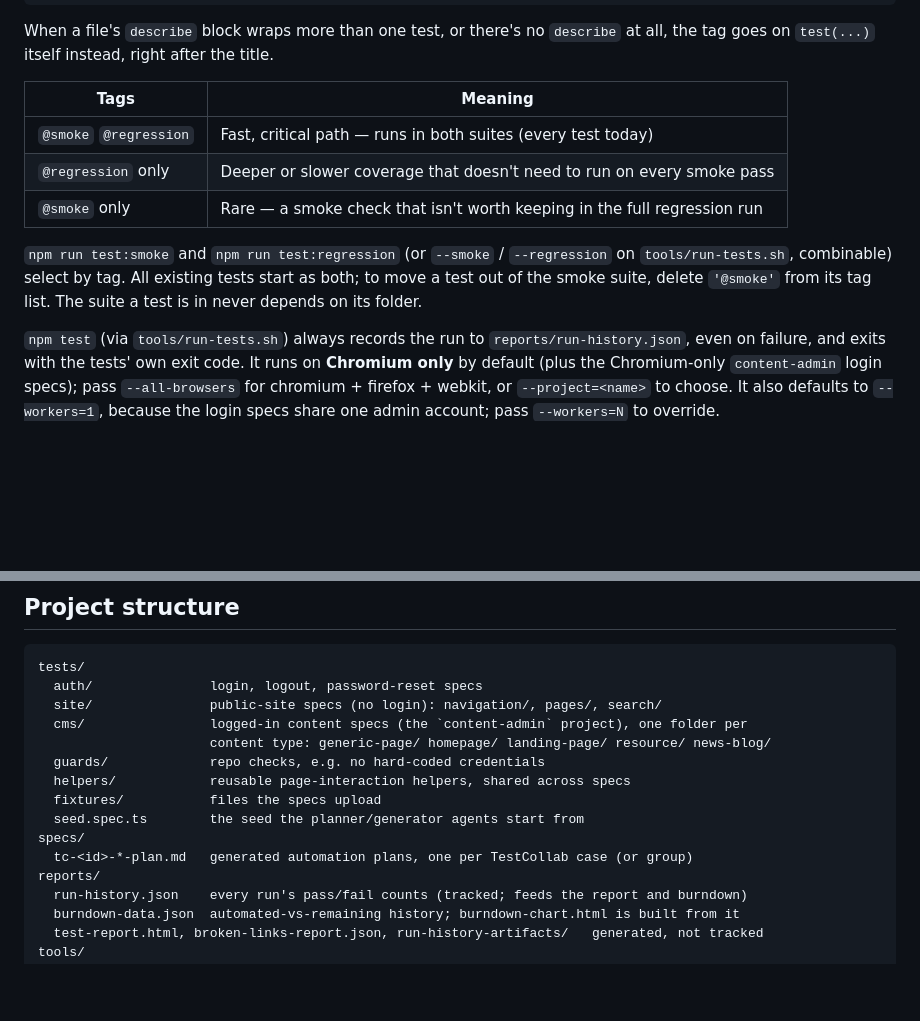
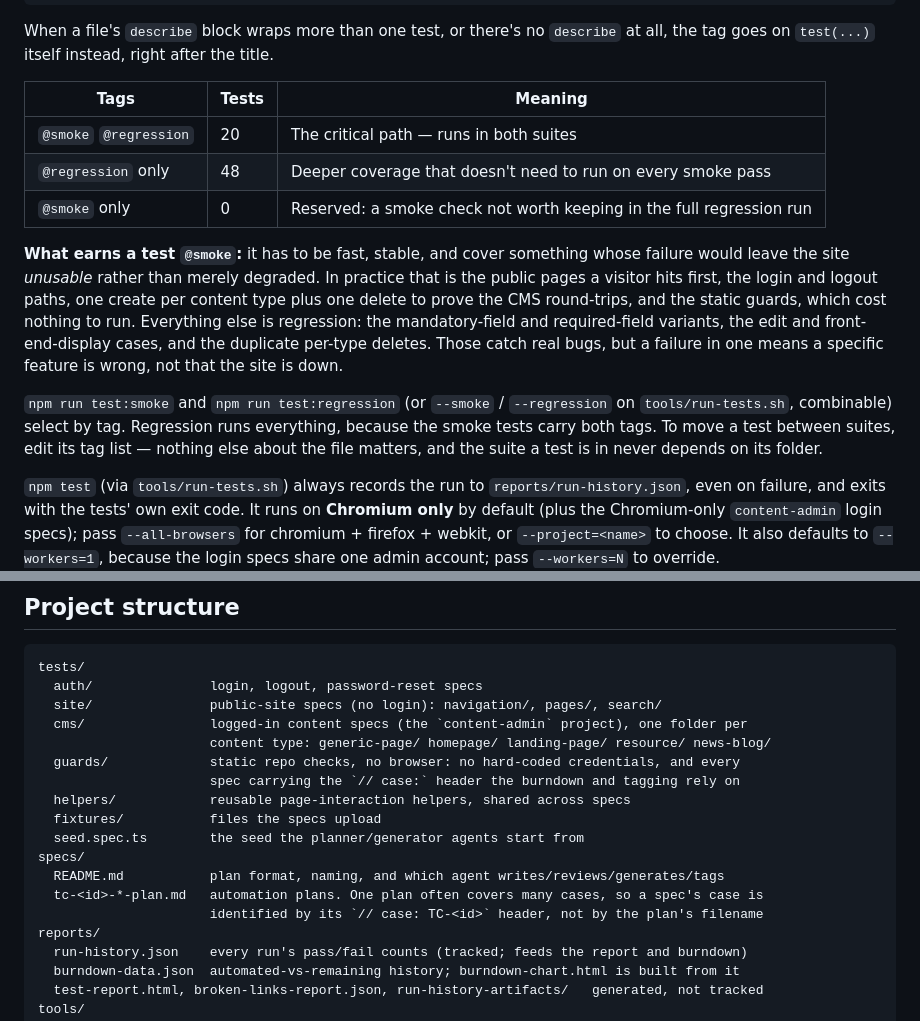
Before and after one commit to Kofi1991/AIPOC, a Markdown page: README.md, 2 parts joined by grey strips. Rendered like a GitHub page; blank space fills up the shorter version.

```diff
--- a/README.md
+++ b/README.md
@@ -57,16 +74,24 @@ test.describe('Header and Menu Functionality', { tag: ['@smoke', '@regression']
 When a file's `describe` block wraps more than one test, or there's no `describe` at all, the
 tag goes on `test(...)` itself instead, right after the title.
 
-| Tags | Meaning |
-|---|---|
-| `@smoke` `@regression` | Fast, critical path — runs in both suites (every test today) |
-| `@regression` only | Deeper or slower coverage that doesn't need to run on every smoke pass |
-| `@smoke` only | Rare — a smoke check that isn't worth keeping in the full regression run |
+| Tags | Tests | Meaning |
+|---|---|---|
+| `@smoke` `@regression` | 20 | The critical path — runs in both suites |
+| `@regression` only | 48 | Deeper coverage that doesn't need to run on every smoke pass |
+| `@smoke` only | 0 | Reserved: a smoke check not worth keeping in the full regression run |
+
+**What earns a test `@smoke`:** it has to be fast, stable, and cover something whose failure
+would leave the site *unusable* rather than merely degraded. In practice that is the public
+pages a visitor hits first, the login and logout paths, one create per content type plus one
+delete to prove the CMS round-trips, and the static guards, which cost nothing to run.
+Everything else is regression: the mandatory-field and required-field variants, the edit and
+front-end-display cases, and the duplicate per-type deletes. Those catch real bugs, but a
+failure in one means a specific feature is wrong, not that the site is down.
 
 `npm run test:smoke` and `npm run test:regression` (or `--smoke` / `--regression` on
-`tools/run-tests.sh`, combinable) select by tag. All existing tests start as both; to move a
-test out of the smoke suite, delete `'@smoke'` from its tag list. The suite a test is in never depends
-on its folder.
+`tools/run-tests.sh`, combinable) select by tag. Regression runs everything, because the
+smoke tests carry both tags. To move a test between suites, edit its tag list — nothing else
+about the file matters, and the suite a test is in never depends on its folder.
 
 `npm test` (via `tools/run-tests.sh`) always records the run to `reports/run-history.json`,
 even on failure, and exits with the tests' own exit code. It runs on **Chromium only** by
@@ -100,12 +125,15 @@ tests/
   site/               public-site specs (no login): navigation/, pages/, search/
   cms/                logged-in content specs (the `content-admin` project), one folder per
                       content type: generic-page/ homepage/ landing-page/ resource/ news-blog/
-  guards/             repo checks, e.g. no hard-coded credentials
+  guards/             static repo checks, no browser: no hard-coded credentials, and every
+                      spec carrying the `// case:` header the burndown and tagging rely on
   helpers/            reusable page-interaction helpers, shared across specs
   fixtures/           files the specs upload
   seed.spec.ts        the seed the planner/generator agents start from
 specs/
-  tc-<id>-*-plan.md   generated automation plans, one per TestCollab case (or group)
+  README.md           plan format, naming, and which agent writes/reviews/generates/tags
+  tc-<id>-*-plan.md   automation plans. One plan often covers many cases, so a spec's case is
+                      identified by its `// case: TC-<id>` header, not by the plan's filename
 reports/
   run-history.json    every run's pass/fail counts (tracked; feeds the report and burndown)
   burndown-data.json  automated-vs-remaining history; burndown-chart.html is built from it
```
Also changed, not shown: other parts of README.md (+67 -15 lines).
